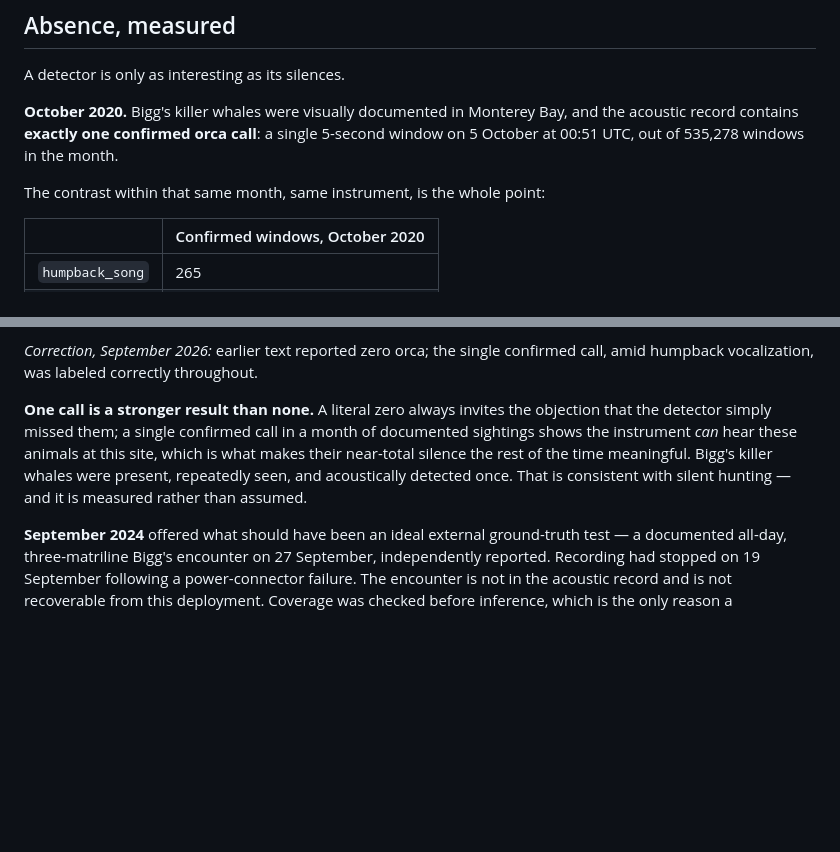
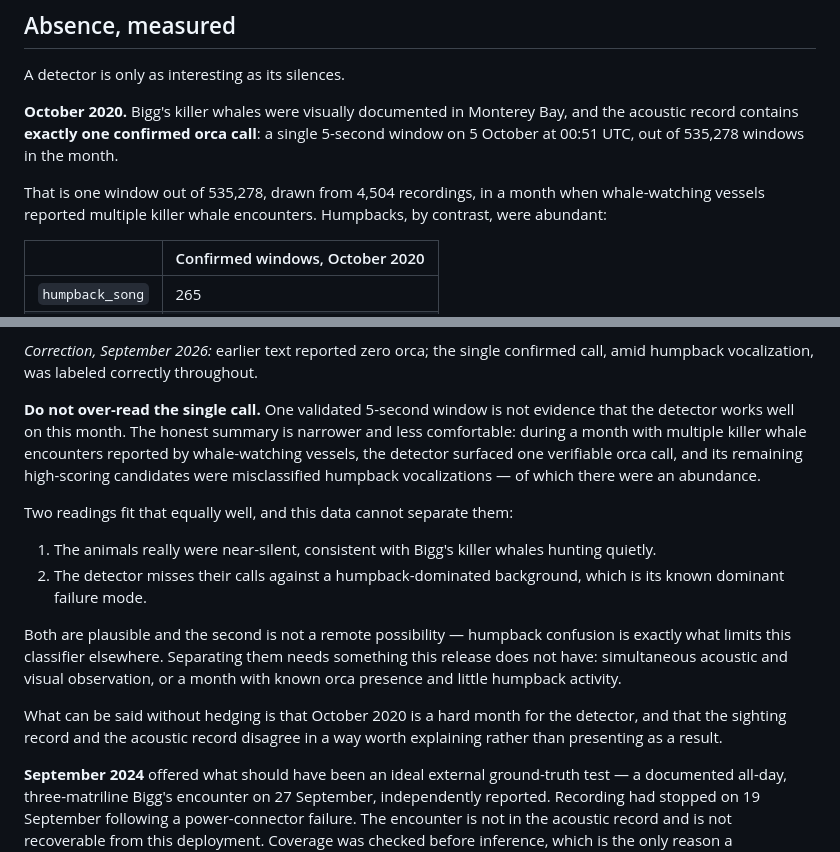
Before and after one commit to duane-edgington/perch-hoplite-orcas-MBNMS, a Markdown page: docs/RESULTS.md, 2 parts joined by grey strips. Rendered like a GitHub page; blank space fills up the shorter version.

Commit message:
October 2020: state the limits instead of claiming a result
Earlier text argued that the single confirmed orca call showed the detector
can hear these animals at this site, and therefore that their silence was a
measurement. That over-reads one 5-second window.

What happened: in a month when whale-watching vessels reported multiple
killer whale encounters, the detector surfaced one verifiable orca call out
of 535,278 windows, and its remaining high-scoring candidates were
misclassified humpback vocalizations, of which there were an abundance.

Two readings fit equally well and this data cannot separate them -- the
animals were near-silent, or the detector misses their calls against a
humpback-dominated background, which is its known dominant failure mode.
The text now says so, and names what would settle it: simultaneous acoustic
and visual observation, or a month with orca present and little humpback.

```diff
--- a/docs/RESULTS.md
+++ b/docs/RESULTS.md
@@ -54,7 +54,7 @@ A detector is only as interesting as its silences.
 
 **October 2020.** Bigg's killer whales were visually documented in Monterey Bay, and the acoustic record contains **exactly one confirmed orca call**: a single 5-second window on 5 October at 00:51 UTC, out of 535,278 windows in the month.
 
-The contrast within that same month, same instrument, is the whole point:
+That is one window out of 535,278, drawn from 4,504 recordings, in a month when whale-watching vessels reported multiple killer whale encounters. Humpbacks, by contrast, were abundant:
 
 | | Confirmed windows, October 2020 |
 |---|---|
@@ -65,7 +65,16 @@ Under `orca_v4` near-silence could have been a sensitivity limit rather than a f
 
 *Correction, September 2026:* earlier text reported zero orca; the single confirmed call, amid humpback vocalization, was labeled correctly throughout.
 
-**One call is a stronger result than none.** A literal zero always invites the objection that the detector simply missed them; a single confirmed call in a month of documented sightings shows the instrument *can* hear these animals at this site, which is what makes their near-total silence the rest of the time meaningful. Bigg's killer whales were present, repeatedly seen, and acoustically detected once. That is consistent with silent hunting — and it is measured rather than assumed.
+**Do not over-read the single call.** One validated 5-second window is not evidence that the detector works well on this month. The honest summary is narrower and less comfortable: during a month with multiple killer whale encounters reported by whale-watching vessels, the detector surfaced one verifiable orca call, and its remaining high-scoring candidates were misclassified humpback vocalizations — of which there were an abundance.
+
+Two readings fit that equally well, and this data cannot separate them:
+
+1. The animals really were near-silent, consistent with Bigg's killer whales hunting quietly.
+2. The detector misses their calls against a humpback-dominated background, which is its known dominant failure mode.
+
+Both are plausible and the second is not a remote possibility — humpback confusion is exactly what limits this classifier elsewhere. Separating them needs something this release does not have: simultaneous acoustic and visual observation, or a month with known orca presence and little humpback activity.
+
+What can be said without hedging is that October 2020 is a hard month for the detector, and that the sighting record and the acoustic record disagree in a way worth explaining rather than presenting as a result.
 
 **September 2024** offered what should have been an ideal external ground-truth test — a documented all-day, three-matriline Bigg's encounter on 27 September, independently reported. Recording had stopped on 19 September following a power-connector failure. The encounter is not in the acoustic record and is not recoverable from this deployment. Coverage was checked before inference, which is the only reason a meaningless "no orca on 27 September" result was never produced.
 
```
Also changed, not shown: README.md (+1 -1 lines).
